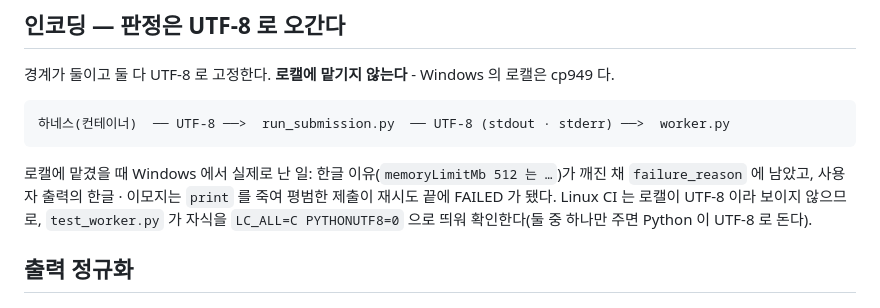
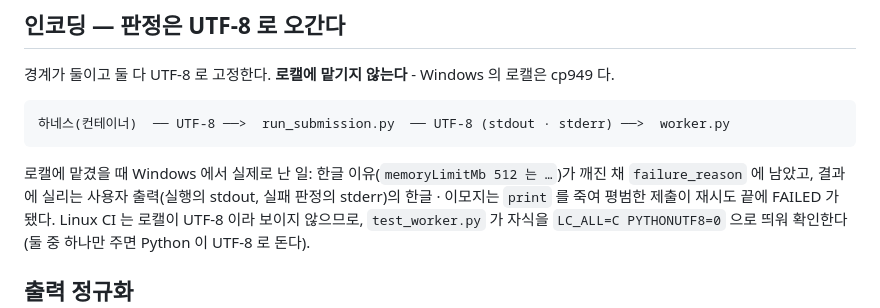
Before and after one commit to gumwoo/codesprint-agent, a Markdown page: judge/README.md, the part around the change. GitHub-like rendering.

Commit message:
docs: 검토 비차단 반영 - 죽던 경로는 결과에 실리는 출력(실행의 stdout, 실패 판정의 stderr)이다

````diff
--- a/judge/README.md
+++ b/judge/README.md
@@ -143,7 +143,7 @@ Reviewer 출력의 `failedCaseRefs`(minItems 1)를 채울 수 없다(ADR-0004).
 ```
 
 로캘에 맡겼을 때 Windows 에서 실제로 난 일: 한글 이유(`memoryLimitMb 512 는 …`)가 깨진 채
-`failure_reason` 에 남았고, 사용자 출력의 한글 · 이모지는 `print` 를 죽여 평범한 제출이 재시도 끝에
+`failure_reason` 에 남았고, 결과에 실리는 사용자 출력(실행의 stdout, 실패 판정의 stderr)의 한글 · 이모지는 `print` 를 죽여 평범한 제출이 재시도 끝에
 FAILED 가 됐다. Linux CI 는 로캘이 UTF-8 이라 보이지 않으므로, `test_worker.py` 가 자식을
 `LC_ALL=C PYTHONUTF8=0` 으로 띄워 확인한다(둘 중 하나만 주면 Python 이 UTF-8 로 돈다).
 
````
Also changed, not shown: docs/adr/0058-judging-uses-the-problems-own-limits.md (+2 -1 lines).
